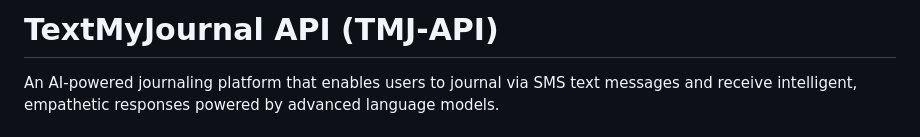
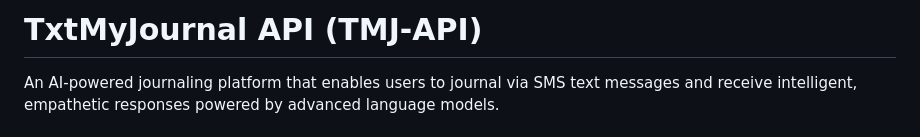
Before and after one commit to vkodithala/tmj-api, a Markdown page: README.md, the part around the change. Drawn GitHub-style.

Commit message:
Fix typo in project name from 'Text' to 'Txt'

```diff
--- a/README.md
+++ b/README.md
@@ -1,4 +1,4 @@
-# TextMyJournal API (TMJ-API)
+# TxtMyJournal API (TMJ-API)
 
 An AI-powered journaling platform that enables users to journal via SMS text messages and receive intelligent, empathetic responses powered by advanced language models.
 
```
